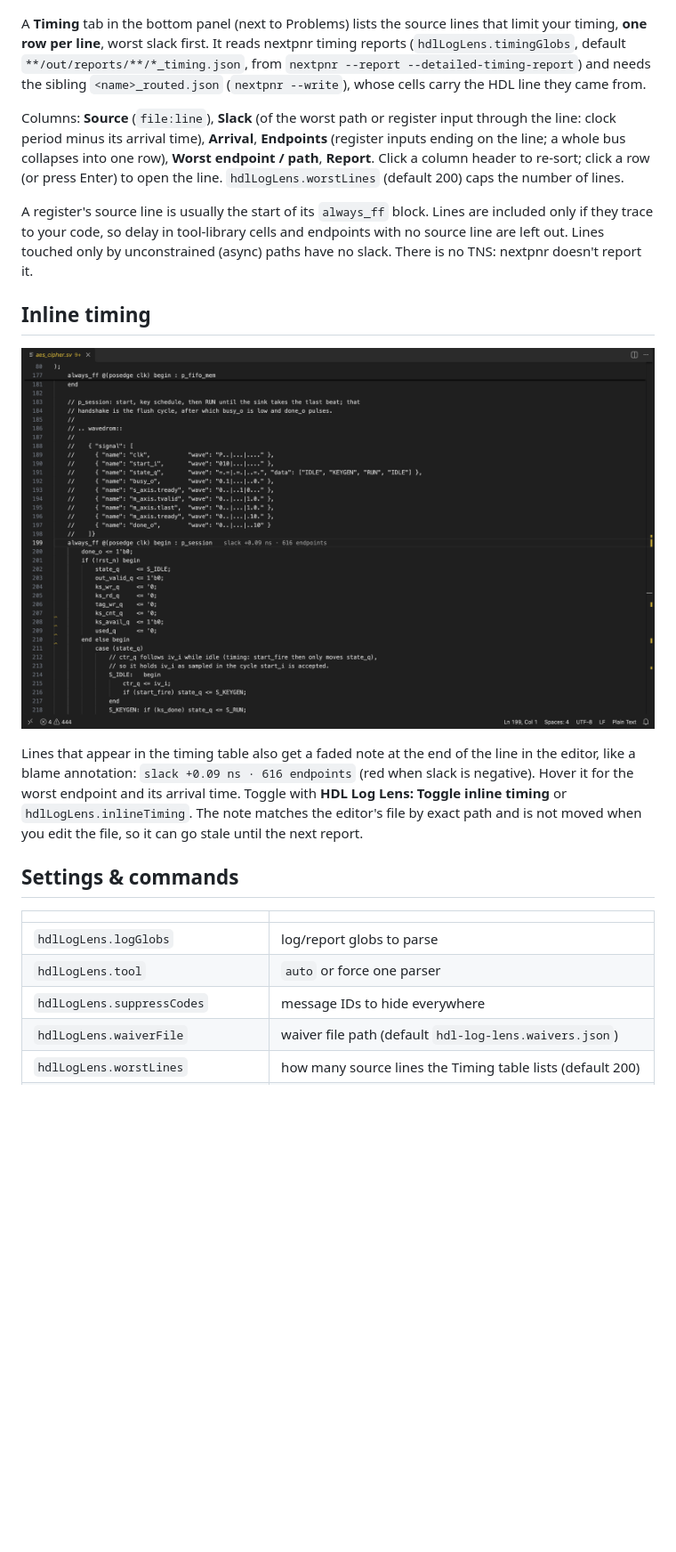
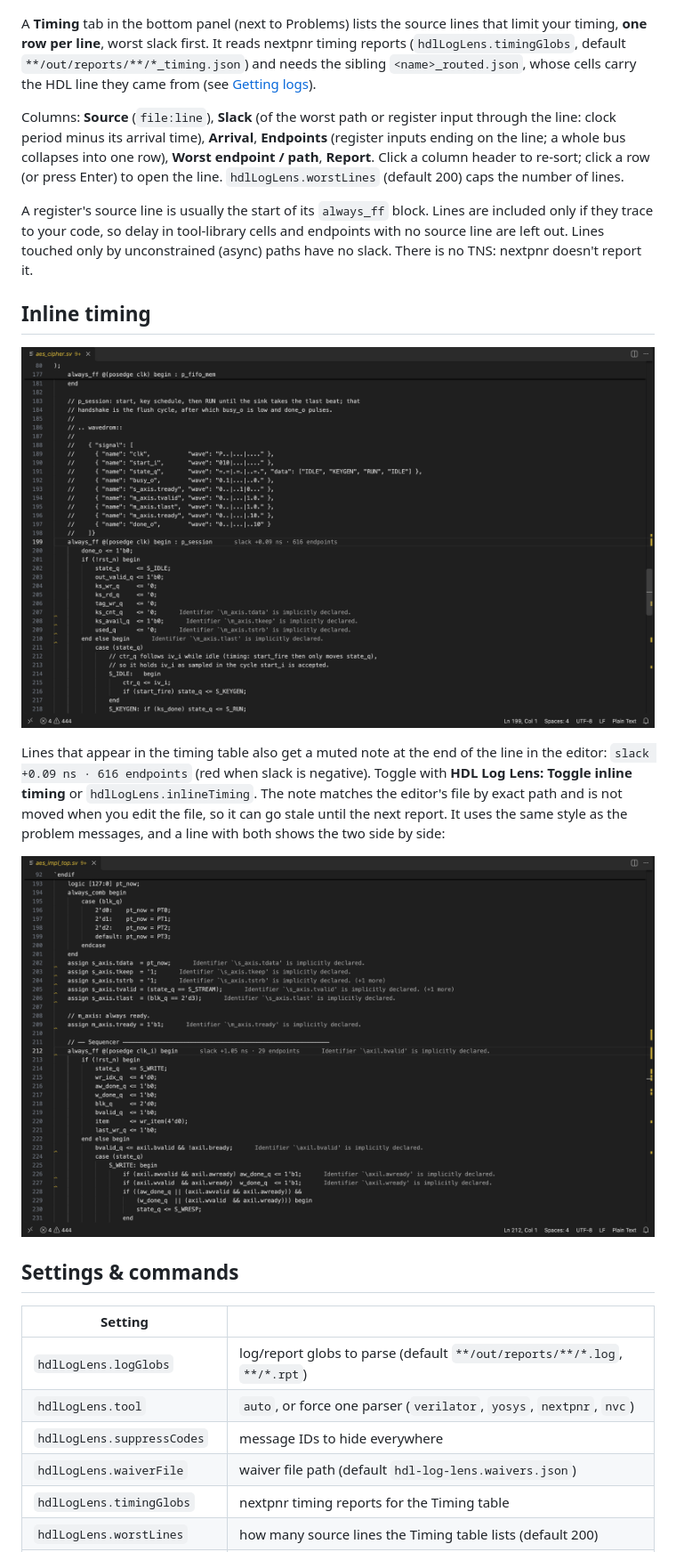
Before and after one commit to RTL-Tools/HDL-Log-Lens, a Markdown page: README.md, the part around one of its changes. Shown at 89% size. GitHub-like rendering; pictures changed too: docs/images/inline-both.png (added), docs/images/inline-slack.png; blank space fills up the shorter version.

```diff
--- a/README.md
+++ b/README.md
@@ -47,7 +84,7 @@ A waiver hides every message that matches **all** the fields it lists (`tool`, `
 
 ![The Timing tab: one row per source line, worst slack first](docs/images/timing-table.png)
 
-A **Timing** tab in the bottom panel (next to Problems) lists the source lines that limit your timing, **one row per line**, worst slack first. It reads nextpnr timing reports (`hdlLogLens.timingGlobs`, default `**/out/reports/**/*_timing.json`, from `nextpnr --report --detailed-timing-report`) and needs the sibling `<name>_routed.json` (`nextpnr --write`), whose cells carry the HDL line they came from.
+A **Timing** tab in the bottom panel (next to Problems) lists the source lines that limit your timing, **one row per line**, worst slack first. It reads nextpnr timing reports (`hdlLogLens.timingGlobs`, default `**/out/reports/**/*_timing.json`) and needs the sibling `<name>_routed.json`, whose cells carry the HDL line they came from (see [Getting logs](#getting-logs-for-it-to-read)).
 
 Columns: **Source** (`file:line`), **Slack** (of the worst path or register input through the line: clock period minus its arrival time), **Arrival**, **Endpoints** (register inputs ending on the line; a whole bus collapses into one row), **Worst endpoint / path**, **Report**. Click a column header to re-sort; click a row (or press Enter) to open the line. `hdlLogLens.worstLines` (default 200) caps the number of lines.
 
@@ -57,14 +94,17 @@ A register's source line is usually the start of its `always_ff` block. Lines ar
 
 ![An end-of-line note on the always_ff line showing its slack and endpoint count](docs/images/inline-slack.png)
 
-Lines that appear in the timing table also get a faded note at the end of the line in the editor, like a blame annotation: `slack +0.09 ns · 616 endpoints` (red when slack is negative). Hover it for the worst endpoint and its arrival time. Toggle with **HDL Log Lens: Toggle inline timing** or `hdlLogLens.inlineTiming`. The note matches the editor's file by exact path and is not moved when you edit the file, so it can go stale until the next report.
+Lines that appear in the timing table also get a muted note at the end of the line in the editor: `slack +0.09 ns · 616 endpoints` (red when slack is negative). Toggle with **HDL Log Lens: Toggle inline timing** or `hdlLogLens.inlineTiming`. The note matches the editor's file by exact path and is not moved when you edit the file, so it can go stale until the next report. It uses the same style as the problem messages, and a line with both shows the two side by side:
+
+![A line with a timing note and a problem message](docs/images/inline-both.png)
 
 ## Settings & commands
 
-| | |
+| Setting | |
 |---|---|
-| `hdlLogLens.logGlobs` | log/report globs to parse |
-| `hdlLogLens.tool` | `auto` or force one parser |
+| `hdlLogLens.logGlobs` | log/report globs to parse (default `**/out/reports/**/*.log`, `**/*.rpt`) |
+| `hdlLogLens.tool` | `auto`, or force one parser (`verilator`, `yosys`, `nextpnr`, `nvc`) |
 | `hdlLogLens.suppressCodes` | message IDs to hide everywhere |
 | `hdlLogLens.waiverFile` | waiver file path (default `hdl-log-lens.waivers.json`) |
+| `hdlLogLens.timingGlobs` | nextpnr timing reports for the Timing table |
 | `hdlLogLens.worstLines` | how many source lines the Timing table lists (default 200) |
```
Also changed, not shown: other parts of README.md (+57 -12 lines), docs/images/inline-problems.png (added), docs/images/waive-quick-fix.png, 10 other files.
